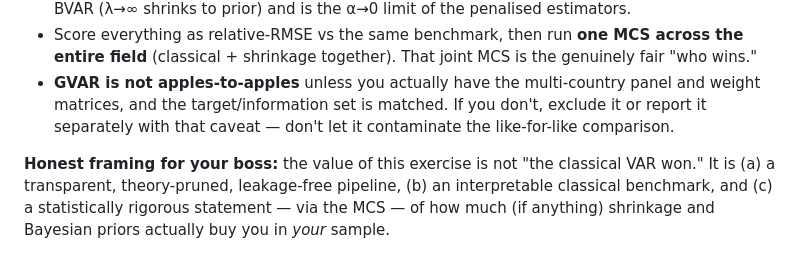
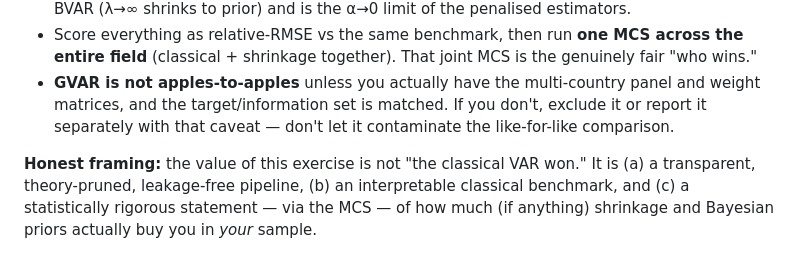
Before and after one commit to Allisterh/macro-var-research-lab, a Markdown page: docs/var_horserace_methodology.md, the part around the change. GitHub-like rendering.

```diff
--- a/docs/var_horserace_methodology.md
+++ b/docs/var_horserace_methodology.md
@@ -185,4 +185,4 @@ Hold these constant for *every* model: variable set, target transforms, train/te
 - Score everything as relative-RMSE vs the same benchmark, then run **one MCS across the entire field** (classical + shrinkage together). That joint MCS is the genuinely fair "who wins."
 - **GVAR is not apples-to-apples** unless you actually have the multi-country panel and weight matrices, and the target/information set is matched. If you don't, exclude it or report it separately with that caveat — don't let it contaminate the like-for-like comparison.
 
-**Honest framing for your boss:** the value of this exercise is not "the classical VAR won." It is (a) a transparent, theory-pruned, leakage-free pipeline, (b) an interpretable classical benchmark, and (c) a statistically rigorous statement — via the MCS — of how much (if anything) shrinkage and Bayesian priors actually buy you in *your* sample.
+**Honest framing:** the value of this exercise is not "the classical VAR won." It is (a) a transparent, theory-pruned, leakage-free pipeline, (b) an interpretable classical benchmark, and (c) a statistically rigorous statement — via the MCS — of how much (if anything) shrinkage and Bayesian priors actually buy you in *your* sample.
```
